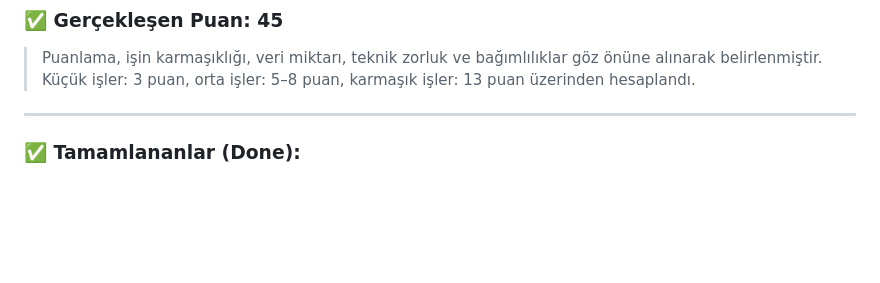
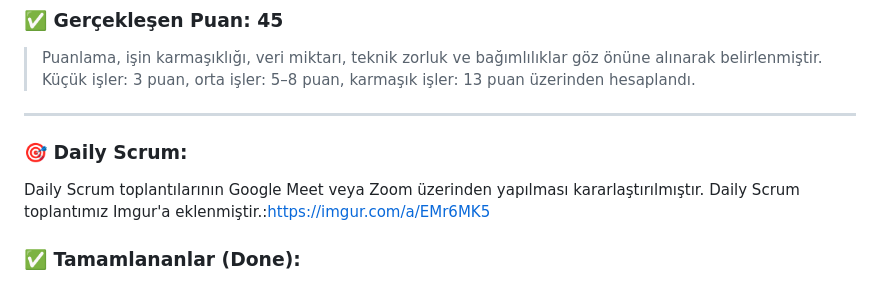
Before and after one commit to begumkocahuyuk/grup146, a Markdown page: README.md, the part around the change. Rendered like a GitHub page; blank space fills up the shorter version.

```diff
--- a/README.md
+++ b/README.md
@@ -69,6 +69,8 @@ Sprint 1’de temel altyapıların hazırlanması, kullanıcı hikâyelerinin ne
 > Puanlama, işin karmaşıklığı, veri miktarı, teknik zorluk ve bağımlılıklar göz önüne alınarak belirlenmiştir. Küçük işler: 3 puan, orta işler: 5–8 puan, karmaşık işler: 13 puan üzerinden hesaplandı.
 
 ---
+### 🎯 Daily  Scrum:
+Daily Scrum toplantılarının Google Meet veya Zoom üzerinden yapılması kararlaştırılmıştır. Daily Scrum toplantımız Imgur'a eklenmiştir.:https://imgur.com/a/EMr6MK5
 
 ### ✅ Tamamlananlar (Done):
 - Kullanıcı hikayeleri yazıldı
```
